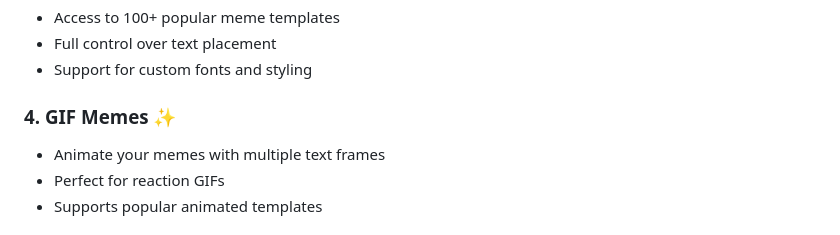
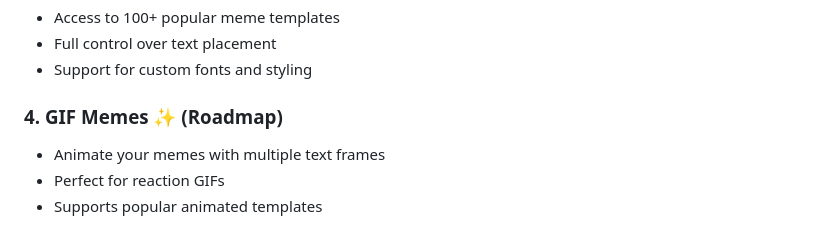
Before and after one commit to Jon-MarkHampson/WhatsApp-Hackathon, a Markdown page: README.md, the part around the change. GitHub-like rendering.

Commit message:
chore: final commit

```diff
--- a/README.md
+++ b/README.md
@@ -104,7 +104,7 @@ Our integration leverages these awesome Imgflip features:
 - Full control over text placement
 - Support for custom fonts and styling
 
-### 4. GIF Memes ✨
+### 4. GIF Memes ✨ (Roadmap)
 - Animate your memes with multiple text frames
 - Perfect for reaction GIFs
 - Supports popular animated templates
```
